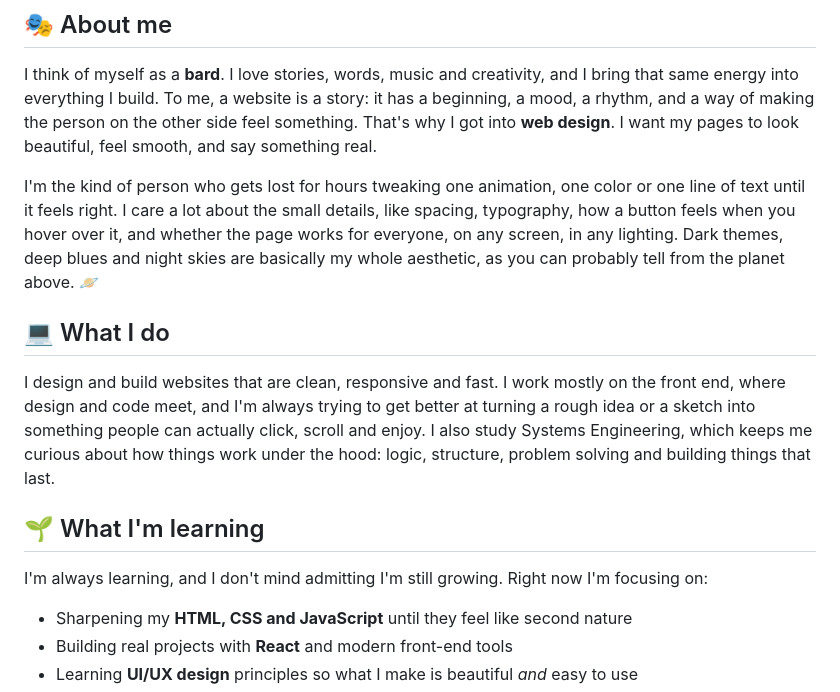
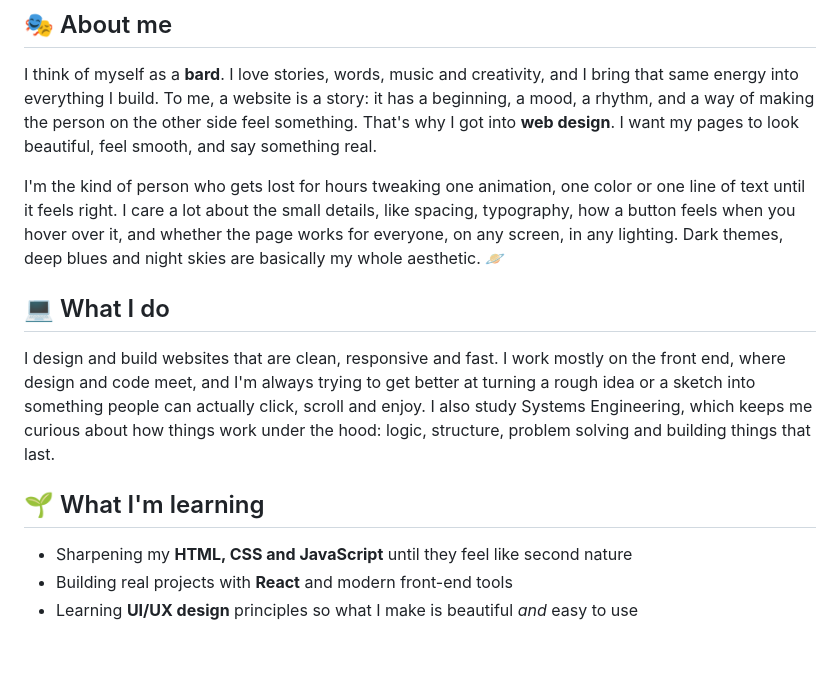
Before and after one commit to GJ540B-BARD/GJ540B-BARD, a Markdown page: README.md, the part around one of its changes. Rendered like a GitHub page; blank space fills up the shorter version.

Commit message:
Replace planet.svg with dynamic header image
Updated the README to replace the planet.svg image with a dynamic capsule-render image and made minor text adjustments.

```diff
--- a/README.md
+++ b/README.md
@@ -34,15 +26,13 @@ Hi, and welcome to my little corner of the internet. I'm a 22-year-old web desig
 
 I think of myself as a **bard**. I love stories, words, music and creativity, and I bring that same energy into everything I build. To me, a website is a story: it has a beginning, a mood, a rhythm, and a way of making the person on the other side feel something. That's why I got into **web design**. I want my pages to look beautiful, feel smooth, and say something real.
 
-I'm the kind of person who gets lost for hours tweaking one animation, one color or one line of text until it feels right. I care a lot about the small details, like spacing, typography, how a button feels when you hover over it, and whether the page works for everyone, on any screen, in any lighting. Dark themes, deep blues and night skies are basically my whole aesthetic, as you can probably tell from the planet above. 🪐
+I'm the kind of person who gets lost for hours tweaking one animation, one color or one line of text until it feels right. I care a lot about the small details, like spacing, typography, how a button feels when you hover over it, and whether the page works for everyone, on any screen, in any lighting. Dark themes, deep blues and night skies are basically my whole aesthetic. 🪐
 
 ## 💻 What I do
 
 I design and build websites that are clean, responsive and fast. I work mostly on the front end, where design and code meet, and I'm always trying to get better at turning a rough idea or a sketch into something people can actually click, scroll and enjoy. I also study Systems Engineering, which keeps me curious about how things work under the hood: logic, structure, problem solving and building things that last.
 
 ## 🌱 What I'm learning
-
-I'm always learning, and I don't mind admitting I'm still growing. Right now I'm focusing on:
 
 - Sharpening my **HTML, CSS and JavaScript** until they feel like second nature
 - Building real projects with **React** and modern front-end tools
```
Also changed, not shown: other parts of README.md (+4 -12 lines).
